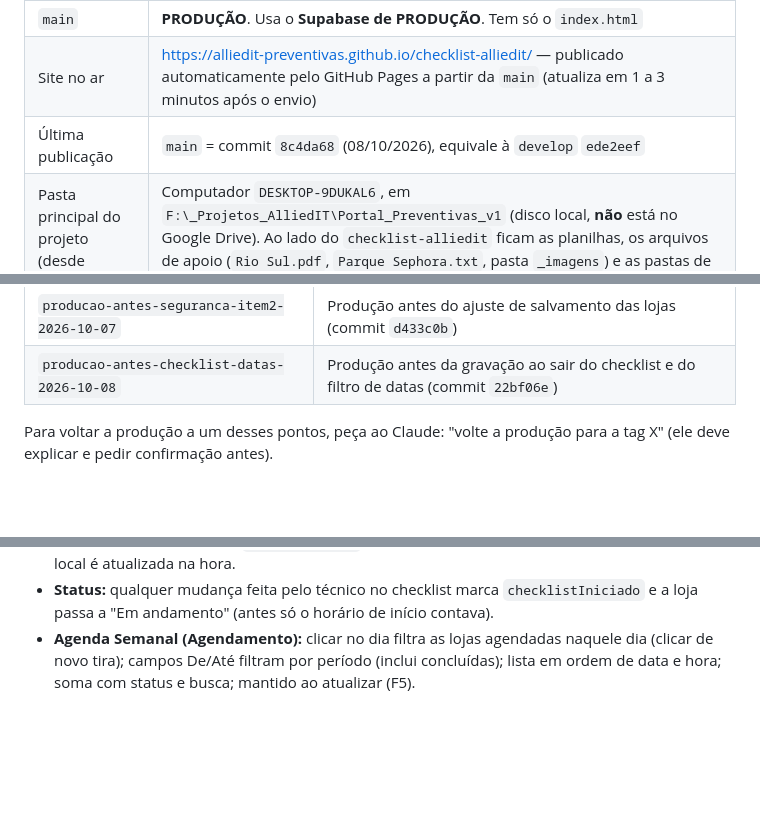
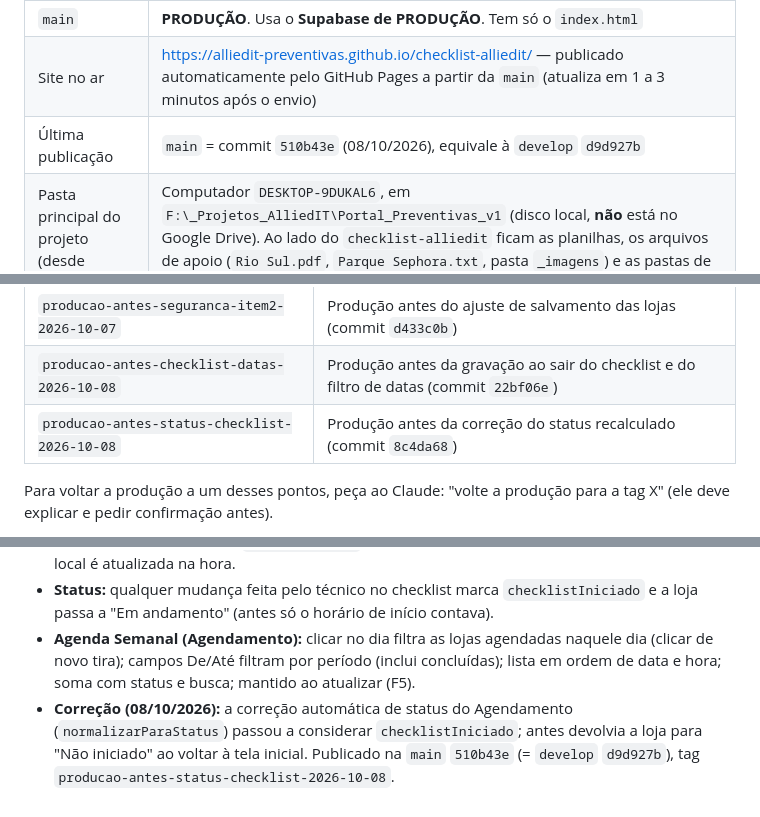
Before and after one commit to alliedit-preventivas/checklist-alliedit, a Markdown page: RESUMO-AJUSTES.md, 3 parts joined by grey strips. Rendered like a GitHub page; blank space fills up the shorter version.

Commit message:
RESUMO: registra a publicação 510b43e (correção do status) e o novo ponto de restauração
Co-Authored-By: Claude Opus 5.5 <noreply@anthropic.com>

```diff
--- a/RESUMO-AJUSTES.md
+++ b/RESUMO-AJUSTES.md
@@ -13,7 +13,7 @@ Documento para continuar o trabalho em outro perfil ou outra conta do Claude Cod
 | `develop` | Desenvolvimento/testes. Usa o **Supabase de TESTES** e mostra a etiqueta "Teste Local" no topo |
 | `main` | **PRODUÇÃO**. Usa o **Supabase de PRODUÇÃO**. Tem só o `index.html` |
 | Site no ar | https://alliedit-preventivas.github.io/checklist-alliedit/ — publicado automaticamente pelo GitHub Pages a partir da `main` (atualiza em 1 a 3 minutos após o envio) |
-| Última publicação | `main` = commit `8c4da68` (08/10/2026), equivale à `develop` `ede2eef` |
+| Última publicação | `main` = commit `510b43e` (08/10/2026), equivale à `develop` `d9d927b` |
 | Pasta principal do projeto (desde 03/10/2026) | Computador `DESKTOP-9DUKAL6`, em `F:\_Projetos_AlliedIT\Portal_Preventivas_v1` (disco local, **não** está no Google Drive). Ao lado do `checklist-alliedit` ficam as planilhas, os arquivos de apoio (`Rio Sul.pdf`, `Parque Sephora.txt`, pasta `_imagens`) e as pastas de backup `bkp_prod` e `bkp_teste` |
 | Cópia antiga | A pasta desatualizada do outro computador foi trazida para este, em `F:\_Projetos_AlliedIT\#Nao-Mexer-Mais` (projeto antigo em `Portal_Preventivas_NAO-MEXER-MAIS\checklist-alliedit-v1`), como backup por alguns dias (03/10/2026). **Não trabalhar nela.** Conferido: todo o código dela já está no GitHub (sem ajustes pendentes). Só nela existem as tags locais `antes-tema-cores`, `antes-painel-gestao-novo` e `antes-escala-fontes` (as versões que elas marcam estão no histórico do GitHub) e 7 arquivos fora do código, **já copiados para a pasta principal** (ver abaixo). Com isso, a cópia antiga pode ser excluída sem perda |
 
@@ -64,6 +64,7 @@ Documento para continuar o trabalho em outro perfil ou outra conta do Claude Cod
 | `producao-antes-onepages-bf-2026-10-07` | Produção antes das One Pages BF (commit `9262bfd`) |
 | `producao-antes-seguranca-item2-2026-10-07` | Produção antes do ajuste de salvamento das lojas (commit `d433c0b`) |
 | `producao-antes-checklist-datas-2026-10-08` | Produção antes da gravação ao sair do checklist e do filtro de datas (commit `22bf06e`) |
+| `producao-antes-status-checklist-2026-10-08` | Produção antes da correção do status recalculado (commit `8c4da68`) |
 
 Para voltar a produção a um desses pontos, peça ao Claude: "volte a produção para a tag X" (ele deve explicar e pedir confirmação antes).
 
@@ -481,3 +482,4 @@ Quando o técnico corrige o último campo obrigatório que faltava, aparece a ja
 - **Checklist:** a mudança que ainda esperava para ser gravada (1 s) é gravada na hora ao sair, trocar de loja ou fechar a página (`salvarPendente`); cada gravação vai sempre para a loja certa e a lista local é atualizada na hora.
 - **Status:** qualquer mudança feita pelo técnico no checklist marca `checklistIniciado` e a loja passa a "Em andamento" (antes só o horário de início contava).
 - **Agenda Semanal (Agendamento):** clicar no dia filtra as lojas agendadas naquele dia (clicar de novo tira); campos De/Até filtram por período (inclui concluídas); lista em ordem de data e hora; soma com status e busca; mantido ao atualizar (F5).
+- **Correção (08/10/2026):** a correção automática de status do Agendamento (`normalizarParaStatus`) passou a considerar `checklistIniciado`; antes devolvia a loja para "Não iniciado" ao voltar à tela inicial. Publicado na `main` `510b43e` (= `develop` `d9d927b`), tag `producao-antes-status-checklist-2026-10-08`.
```
